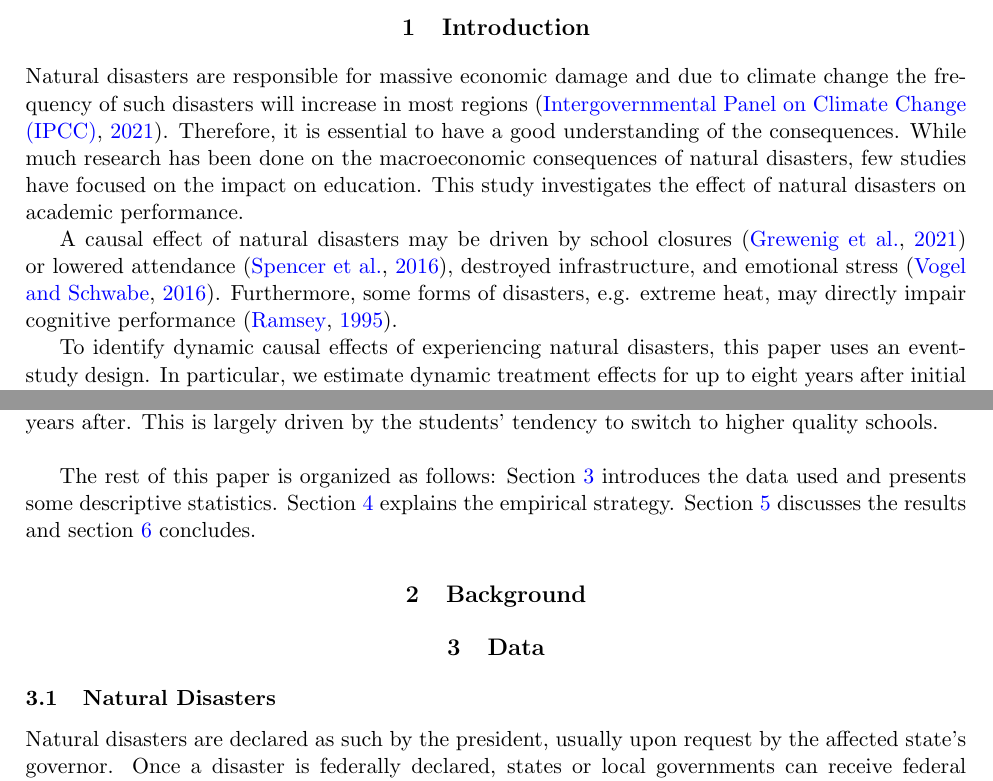
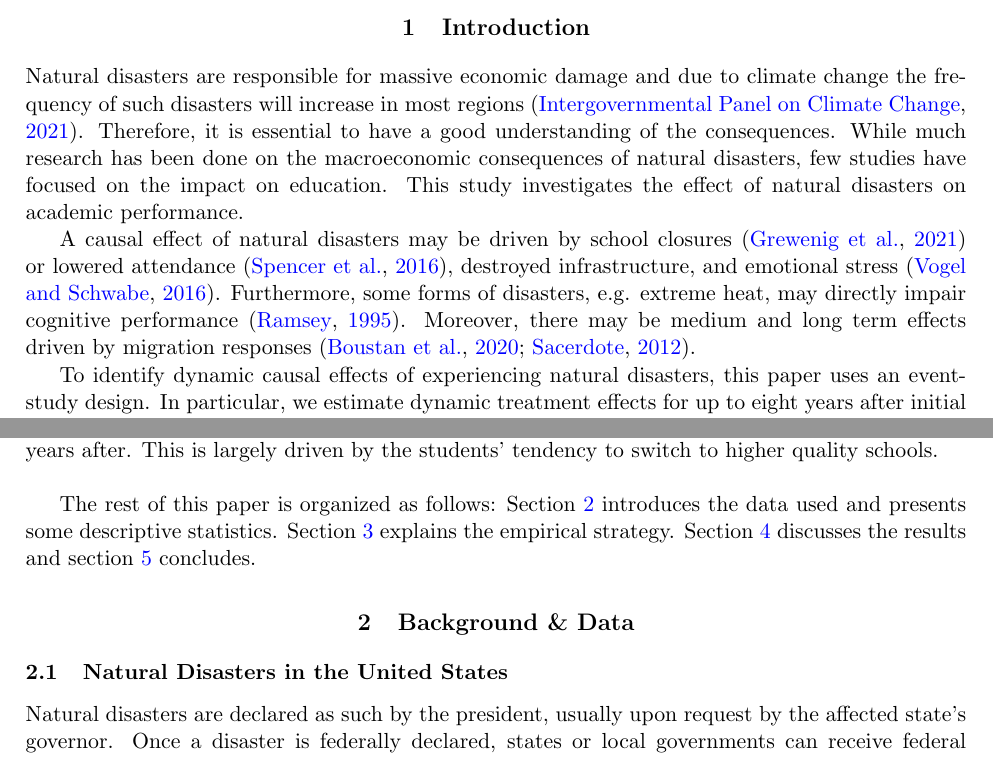
Before and after one commit to gregorsteiner/MasterThesis, a LaTeX paper (TeX files/main.tex, which reads TeX files/01_Introduction.tex, TeX files/02_Background.tex, TeX files/02_Background_Data.tex): two parts of pages 1 and 2 of 21, joined at a grey line, cut so that both start at the same text. Compiled offline with pdfLaTeX.

Commit message:
Changed structure

```diff
--- a/TeX files/01_Introduction.tex
+++ b/TeX files/01_Introduction.tex
@@ -3,7 +3,7 @@
 
 Natural disasters are responsible for massive economic damage and due to climate change the frequency of such disasters will increase in most regions \citep{IPCC_2021}. Therefore, it is essential to have a good understanding of the consequences. While much research has been done on the macroeconomic consequences of natural disasters, few studies have focused on the impact on education. This study investigates the effect of natural disasters on academic performance.
 
-A causal effect of natural disasters may be driven by school closures \citep{Grewening_2020} or lowered attendance \citep{Spencer_2016}, destroyed infrastructure, and emotional stress \citep{Vogel_2016}. Furthermore, some forms of disasters, e.g. extreme heat, may directly impair cognitive performance \citep{Ramsey_1995}.
+A causal effect of natural disasters may be driven by school closures \citep{Grewening_2020} or lowered attendance \citep{Spencer_2016}, destroyed infrastructure, and emotional stress \citep{Vogel_2016}. Furthermore, some forms of disasters, e.g. extreme heat, may directly impair cognitive performance \citep{Ramsey_1995}. Moreover, there may be medium and long term effects driven by migration responses \citep{Boustan_2020, Sacerdote_2012}.
 
 To identify dynamic causal effects of experiencing natural disasters, this paper uses an event-study design. In particular, we estimate dynamic treatment effects for up to eight years after initial treatment. As a result, not only short-term but also medium to long-term effects can be found. Since treatment effects are likely very heterogenous, we use the estimator by \cite{Sun_2021}.
 
--- a/TeX files/02_Background.tex
+++ /dev/null
@@ -1 +0,0 @@
-\section{Background}
--- a/TeX files/03_Data.tex
+++ b/TeX files/02_Background_Data.tex
@@ -1,7 +1,9 @@
 
-\section{Data} \label{Data}
+\section{Background \& Data} \label{Data}
 
-\subsection{Natural Disasters}
+\subsection{Natural Disasters in the United States}
+
+
 
 Natural disasters are declared as such by the president, usually upon request by the affected state's governor. Once a disaster is federally declared, states or local governments can receive federal assistance. The Federal Emergency Management Agency (FEMA) provides data on all federally declared natural disasters, beginning in 1953. The data is easily accessible via their API \citep{rfema}. Figure \ref{DisasterMap} shows the number of declared disasters between 2009 and 2018 across the US. Table \ref{DisasterTypes} shows the types of disasters and their proportion in the FEMA data. Storms make up the largest share of disaster events. Fire and floods also form a substantial part.
 
--- a/TeX files/references.bib
+++ b/TeX files/references.bib
@@ -279,7 +279,7 @@ URL = {https://www.aeaweb.org/articles?id=10.1257/pol.20180612}}
   publisher = {Cambridge University Press},
   url = {https://www.ipcc.ch/report/ar6/wg1/downloads/report/IPCC_AR6_WGI_TS.pdf},
   year = {2021},
-  author = {{Intergovernmental Panel on Climate Change (IPCC)}}
+  author = {{Intergovernmental Panel on Climate Change}}
 }
 
 
```
Also changed, not shown: TeX files/main.tex (+9 -9 lines), TeX files/03_EmpiricalStrategy.tex (renamed from TeX files/04_EmpiricalStrategy.tex), TeX files/04_Results.tex (renamed from TeX files/05_Results.tex), TeX files/05_Conclusion.tex (renamed from TeX files/06_Conclusion.tex), TeX files/06_Appendix.tex (renamed from TeX files/07_Appendix.tex), TeX files/main.pdf, 1 other file.
